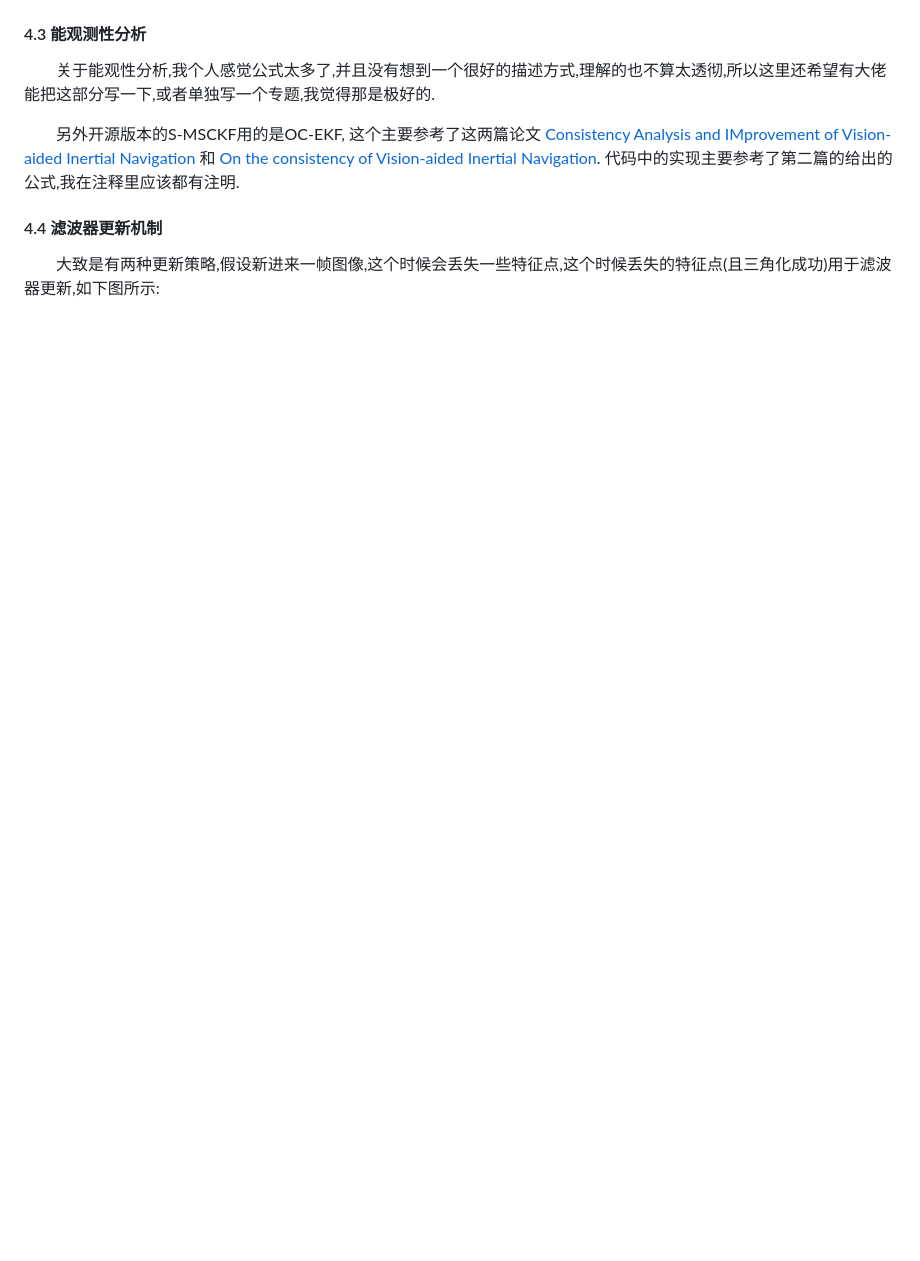
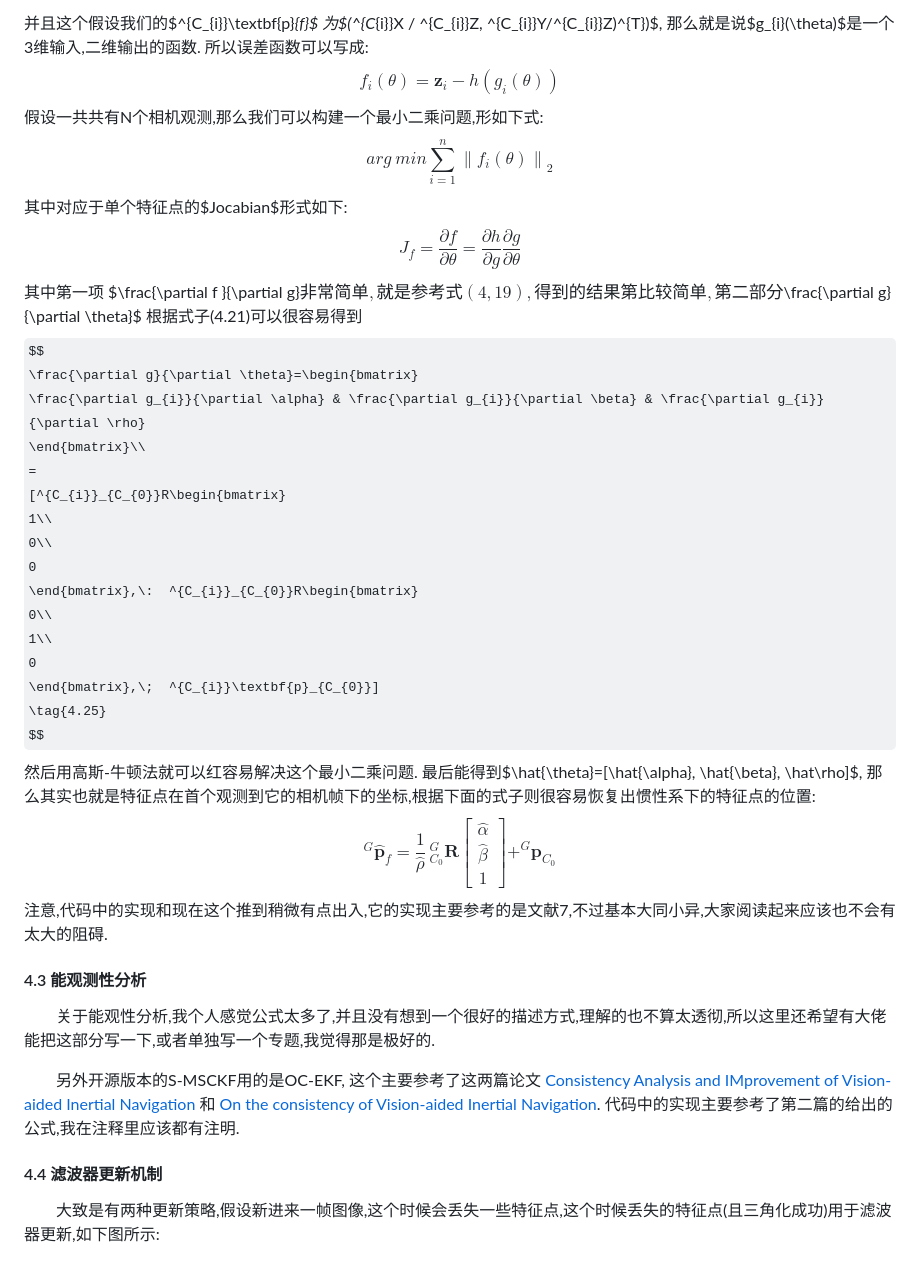
Before and after one commit to TurtleZhong/msckf_notes, a Markdown page: notes.md, the part around the change printed below. GitHub-like rendering; some formulas as TeX source; blank space fills up the shorter version.

```diff
--- a/notes.md
+++ b/notes.md
@@ -491,3 +558,49 @@ $$
+并且这个假设我们的$^{C_{i}}\textbf{p}_{f}$ 为$(^{C_{i}}X / ^{C_{i}}Z, ^{C_{i}}Y/^{C_{i}}Z)^{T})$, 那么就是说$g_{i}(\theta)$是一个3维输入,二维输出的函数. 所以误差函数可以写成:
+$$
+f_{i}(\theta)=\textbf{z}_{i}-h(g_{i}(\theta))
+\tag{4.22}
+$$
+假设一共共有N个相机观测,那么我们可以构建一个最小二乘问题,形如下式:
+$$
+arg\:  min\sum_{i=1}^{n}\left \| f_{i}(\theta) \right \|_{2}
+\tag{4.23}
+$$
+其中对应于单个特征点的$Jocabian$形式如下:
+$$
+J_{f}=\frac{\partial f }{\partial \theta}=\frac{\partial h }{\partial g}\frac{\partial g }{\partial \theta}
+\tag{4.24}
+$$
+其中第一项 $\frac{\partial f }{\partial g}$非常简单,就是参考式(4,19), 得到的结果第比较简单,第二部分$\frac{\partial g}{\partial \theta}$ 根据式子(4.21)可以很容易得到
+$$
+\frac{\partial g}{\partial \theta}=\begin{bmatrix}
+\frac{\partial g_{i}}{\partial \alpha} & \frac{\partial g_{i}}{\partial \beta} & \frac{\partial g_{i}}{\partial \rho}
+\end{bmatrix}\\
+=
+[^{C_{i}}_{C_{0}}R\begin{bmatrix}
+1\\
+0\\
+0
+\end{bmatrix},\:  ^{C_{i}}_{C_{0}}R\begin{bmatrix}
+0\\
+1\\
+0
+\end{bmatrix},\;  ^{C_{i}}\textbf{p}_{C_{0}}]
+\tag{4.25}
+$$
+然后用高斯-牛顿法就可以红容易解决这个最小二乘问题. 最后能得到$\hat{\theta}=[\hat{\alpha}, \hat{\beta}, \hat\rho]$, 那么其实也就是特征点在首个观测到它的相机帧下的坐标,根据下面的式子则很容易恢复出惯性系下的特征点的位置:
+$$
+^{G}\hat{\textbf{p}}_{f}=\frac{1}{\hat{\rho}} \: ^{G}_{C_{0}}\textbf{R}\begin{bmatrix}
+\hat{\alpha}\\
+\hat{\beta}\\
+1
+\end{bmatrix}
++ ^{G}\textbf{p}_{C_{0}}
+\tag{4.26}
+$$
+注意,代码中的实现和现在这个推到稍微有点出入,它的实现主要参考的是文献7,不过基本大同小异,大家阅读起来应该也不会有太大的阻碍.
+
+
+
 #### 4.3 能观测性分析
 
 　　<font color=red>关于能观性分析,我个人感觉公式太多了,并且没有想到一个很好的描述方式,理解的也不算太透彻,所以这里还希望有大佬能把这部分写一下,或者单独写一个专题,我觉得那是极好的.</font>
```
Also changed, not shown: other parts of notes.md (+67 -0 lines), imgs/triangulation.png (added), 1 other file.
